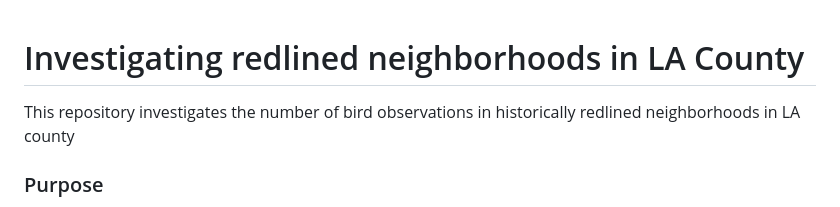
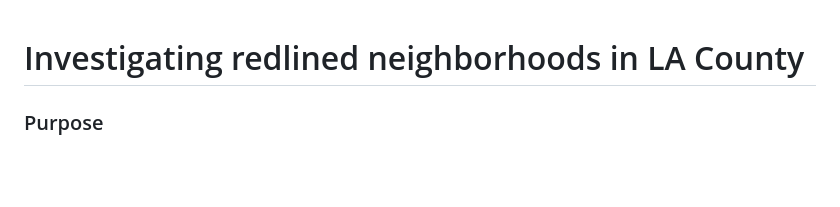
Before and after one commit to tommats00/redlining-environmental-inequity, a Markdown page: README.md, the part around the change. GitHub-like rendering; blank space fills up the shorter version.

```diff
--- a/README.md
+++ b/README.md
@@ -1,5 +1,4 @@
 # Investigating redlined neighborhoods in LA County
-This repository investigates the number of bird observations in  historically redlined neighborhoods in LA county
 
 ### Purpose
 This repository aims to investigate the imbalance of bird observations in historically redlined neighborhoods in LA county. In the 1930's the Home Owners' Loan Corporation (HOLC) rated neighborhood blocks on their perceived safety. The ranking system A (green), B (blue), C (yellow), and D (red) was used to stop access for loans in neighborhoods of lower ratings, known as redlining. This practice has negatively impacted not only the community economy, but also its health. Redlined neighborhoods are considerably hotter due to having less local greenery.
```
